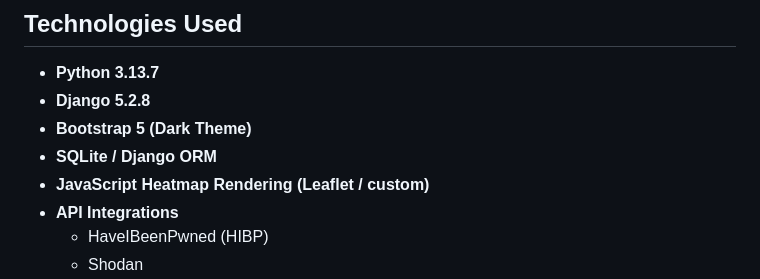
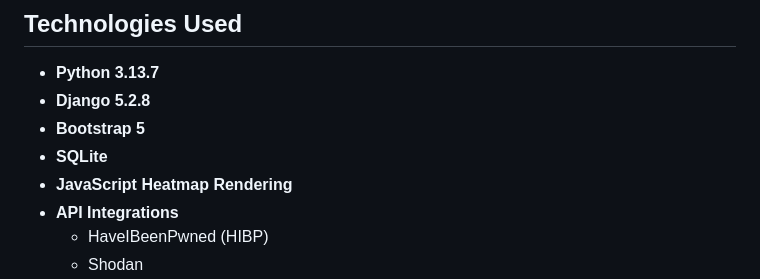
Before and after one commit to jjohnson35mps/finalprojectJeffJohnson, a Markdown page: README.md, the part around the change printed below. Drawn GitHub-style.

Commit message:
restore point - readme work

```diff
--- a/README.md
+++ b/README.md
@@ -69,9 +69,9 @@ ShadowScan provides a comprehensive cybersecurity situational awareness dashboar
 
 - **Python 3.13.7**
 - **Django 5.2.8**
-- **Bootstrap 5 (Dark Theme)**
-- **SQLite / Django ORM**
-- **JavaScript Heatmap Rendering (Leaflet / custom)**
+- **Bootstrap 5**
+- **SQLite**
+- **JavaScript Heatmap Rendering**
 - **API Integrations**
   - HaveIBeenPwned (HIBP)
   - Shodan
```
Also changed, not shown: other parts of README.md (+6 -3 lines).
